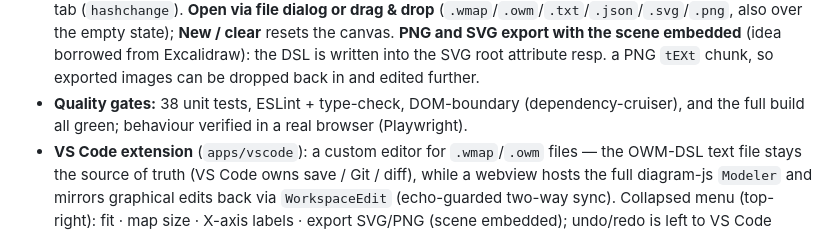
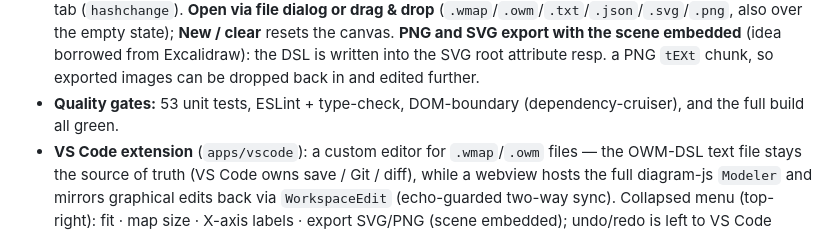
Before and after one commit to Miragon/wardley-maps-modeler, a Markdown page: README.md, the part around the change. GitHub-like rendering.

Commit message:
docs(readme): correct quality-gate claims (drop Playwright, fix test count)

```diff
--- a/README.md
+++ b/README.md
@@ -81,8 +81,8 @@ The DOM-freedom of the core packages is enforced twice: ESLint (`no-restricted-i
   canvas. **PNG and SVG export with the scene embedded** (idea borrowed from Excalidraw): the DSL is
   written into the SVG root attribute resp. a PNG `tEXt` chunk, so exported images can be dropped back
   in and edited further.
-- **Quality gates:** 38 unit tests, ESLint + type-check, DOM-boundary (dependency-cruiser), and the
-  full build all green; behaviour verified in a real browser (Playwright).
+- **Quality gates:** 53 unit tests, ESLint + type-check, DOM-boundary (dependency-cruiser), and the
+  full build all green.
 - **VS Code extension** (`apps/vscode`): a custom editor for `.wmap`/`.owm` files — the OWM-DSL text
   file stays the source of truth (VS Code owns save / Git / diff), while a webview hosts the full
   diagram-js `Modeler` and mirrors graphical edits back via `WorkspaceEdit` (echo-guarded two-way
```
